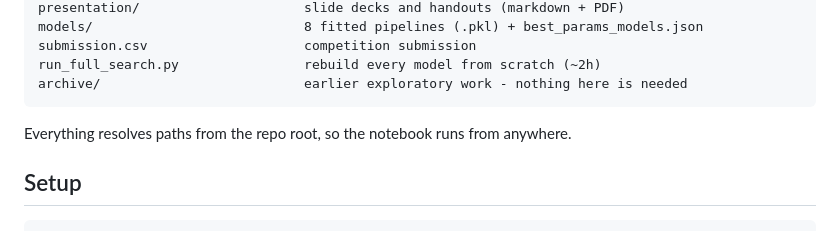
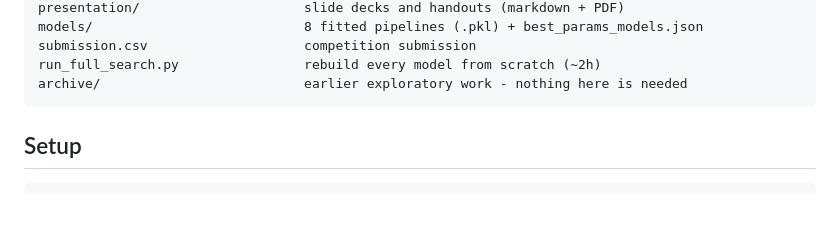
Before and after one commit to nurdauletakhanov/dengai-coursework, a Markdown page: README.md, the part around the change. Drawn GitHub-style; blank space fills up the shorter version.

````diff
--- a/README.md
+++ b/README.md
@@ -26,8 +26,6 @@ submission.csv                    competition submission
 run_full_search.py                rebuild every model from scratch (~2h)
 archive/                          earlier exploratory work - nothing here is needed
 ```
-
-Everything resolves paths from the repo root, so the notebook runs from anywhere.
 
 ## Setup
 
````
